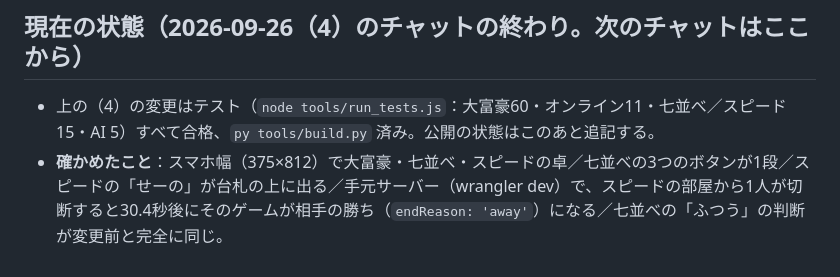
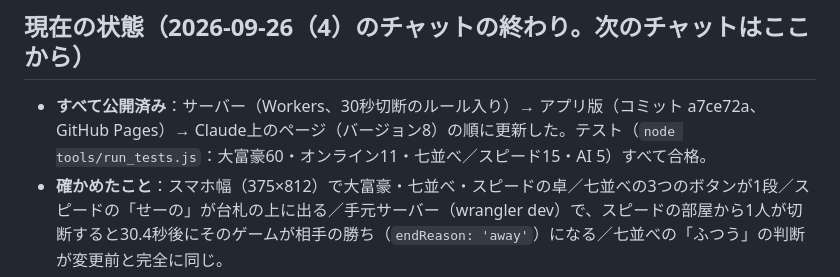
Before and after one commit to nonsankun0515-cloud/daifugo, a Markdown page: CLAUDE.md, the part around the change. GitHub-like rendering.

Commit message:
引き継ぎメモ（CLAUDE.md）に公開の状態を追記
Co-Authored-By: Claude Opus 5.5 <noreply@anthropic.com>

```diff
--- a/CLAUDE.md
+++ b/CLAUDE.md
@@ -182,7 +182,7 @@ iPhoneのホーム画面に置けるアプリ版がある。今後もゲーム
 
 ## 現在の状態（2026-09-26（4）のチャットの終わり。次のチャットはここから）
 
-- 上の（4）の変更はテスト（`node tools/run_tests.js`：大富豪60・オンライン11・七並べ／スピード15・AI 5）すべて合格、`py tools/build.py` 済み。公開の状態はこのあと追記する。
+- **すべて公開済み**：サーバー（Workers、30秒切断のルール入り）→ アプリ版（コミット a7ce72a、GitHub Pages）→ Claude上のページ（バージョン8）の順に更新した。テスト（`node tools/run_tests.js`：大富豪60・オンライン11・七並べ／スピード15・AI 5）すべて合格。
 - **確かめたこと**：スマホ幅（375×812）で大富豪・七並べ・スピードの卓／七並べの3つのボタンが1段／スピードの「せーの」が台札の上に出る／手元サーバー（wrangler dev）で、スピードの部屋から1人が切断すると30.4秒後にそのゲームが相手の勝ち（`endReason: 'away'`）になる／七並べの「ふつう」の判断が変更前と完全に同じ。
 - **まだ確かめていないこと・気になる点**：
   - 本物のスマホ2台でのスピードの対人戦（通信の遅れの感じ方）。ユーザーに試してもらう。
```
